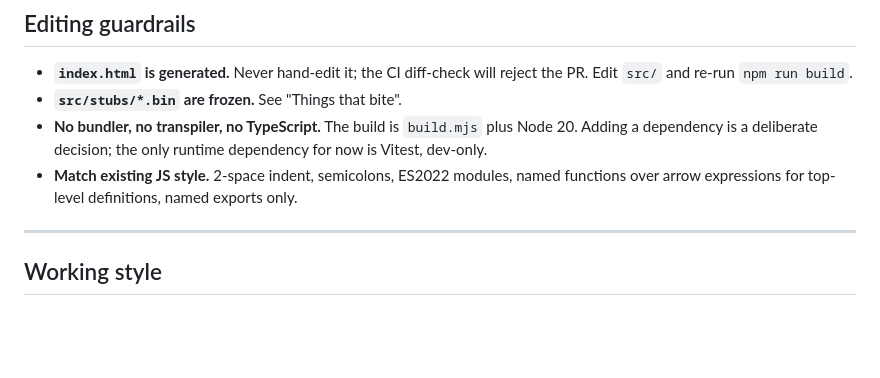
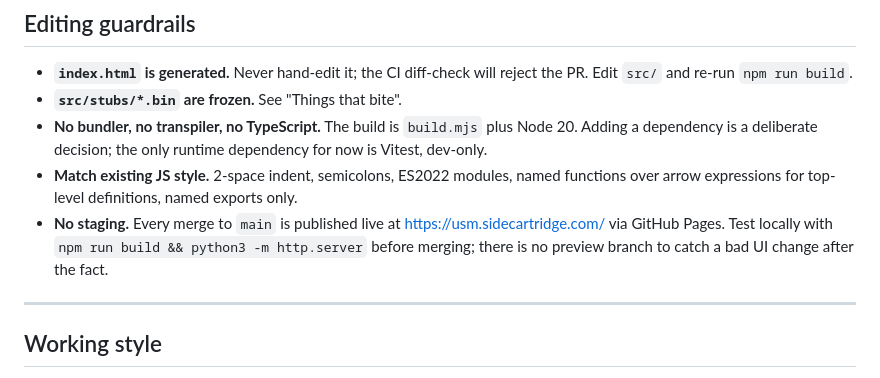
Before and after one commit to sidecartridge/USM-web, a Markdown page: CLAUDE.md, the part around one of its changes. GitHub-like rendering; blank space fills up the shorter version.

```diff
--- a/CLAUDE.md
+++ b/CLAUDE.md
@@ -78,6 +78,7 @@ When writing a commit, describe the change in its own terms ("inline src/ into i
 - **`src/stubs/*.bin` are frozen.** See "Things that bite".
 - **No bundler, no transpiler, no TypeScript.** The build is `build.mjs` plus Node 20. Adding a dependency is a deliberate decision; the only runtime dependency for now is Vitest, dev-only.
 - **Match existing JS style.** 2-space indent, semicolons, ES2022 modules, named functions over arrow expressions for top-level definitions, named exports only.
+- **No staging.** Every merge to `main` is published live at <https://usm.sidecartridge.com/> via GitHub Pages. Test locally with `npm run build && python3 -m http.server` before merging; there is no preview branch to catch a bad UI change after the fact.
 
 ---
 
```
Also changed, not shown: other parts of CLAUDE.md (+2 -2 lines), AGENTS.md (+12 -1 lines), README.md (+4 -2 lines).
